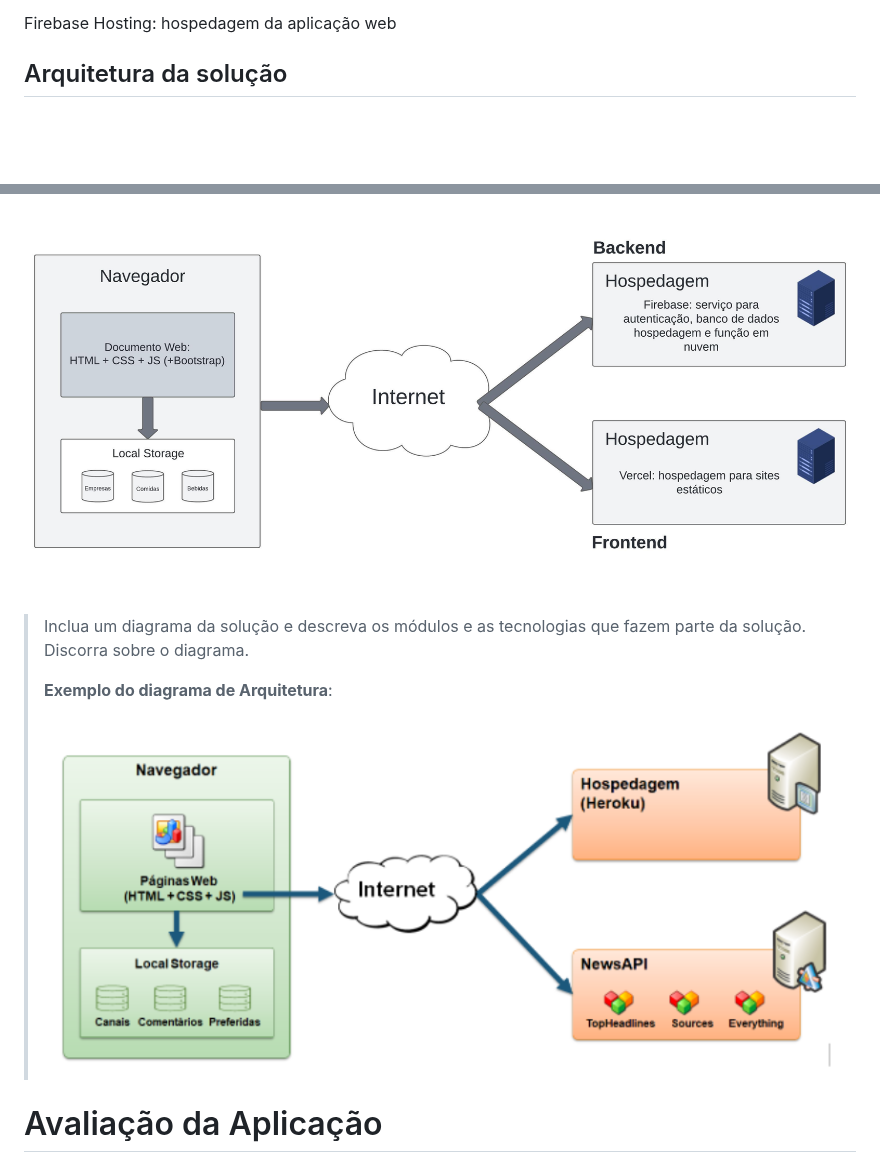
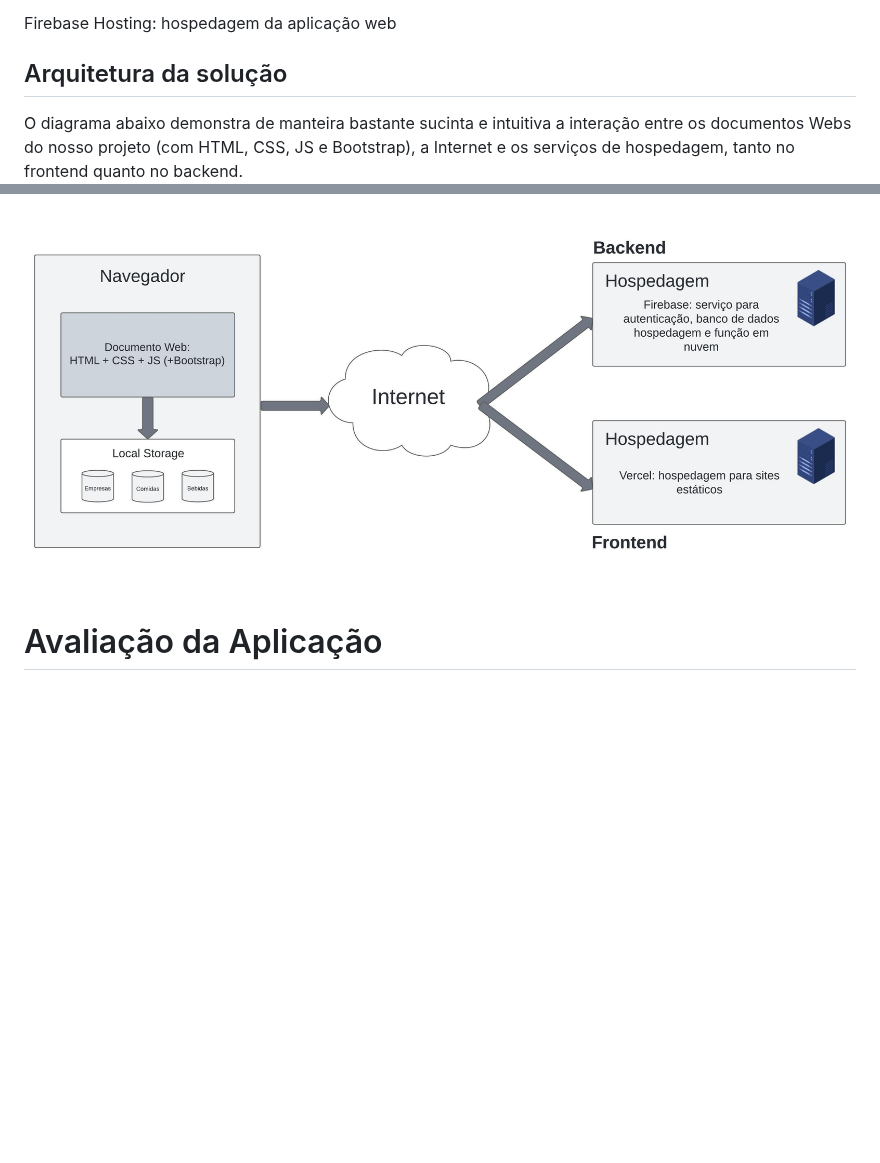
Before and after one commit to ICEI-PUC-Minas-PMGES-TI/pmg-es-2024-1-ti1-2401100-g4-fila-na-cantina-1, a Markdown page: docs/relatorio/Relatorio Tecnico - TEMPLATE.md, 2 parts joined by grey strips. Drawn GitHub-style; blank space fills up the shorter version.

Commit message:
Update Relatorio Tecnico - TEMPLATE.md
Descrição da arquitetura de solução atualizada.

```diff
--- a/docs/relatorio/Relatorio Tecnico - TEMPLATE.md
+++ b/docs/relatorio/Relatorio Tecnico - TEMPLATE.md
@@ -225,16 +225,8 @@ Firebase Firestore: banco de dados em tempo real do NoSQL
 Firebase Hosting: hospedagem da aplicação web
 
 ## Arquitetura da solução
-
+O diagrama abaixo demonstra de manteira bastante sucinta e intuitiva a interação entre os documentos Webs do nosso projeto (com HTML, CSS, JS e Bootstrap), a Internet e os serviços de hospedagem, tanto no frontend quanto no backend.
  ![Exemplo de Arquitetura](images/DiagramaArquitetura.jpeg)
-
-> Inclua um diagrama da solução e descreva os módulos e as tecnologias
-> que fazem parte da solução. Discorra sobre o diagrama.
->
-> **Exemplo do diagrama de Arquitetura**:
->
-> ![Exemplo de Arquitetura](images/arquitetura-exemplo.png)
-
 
 # Avaliação da Aplicação
 
```
